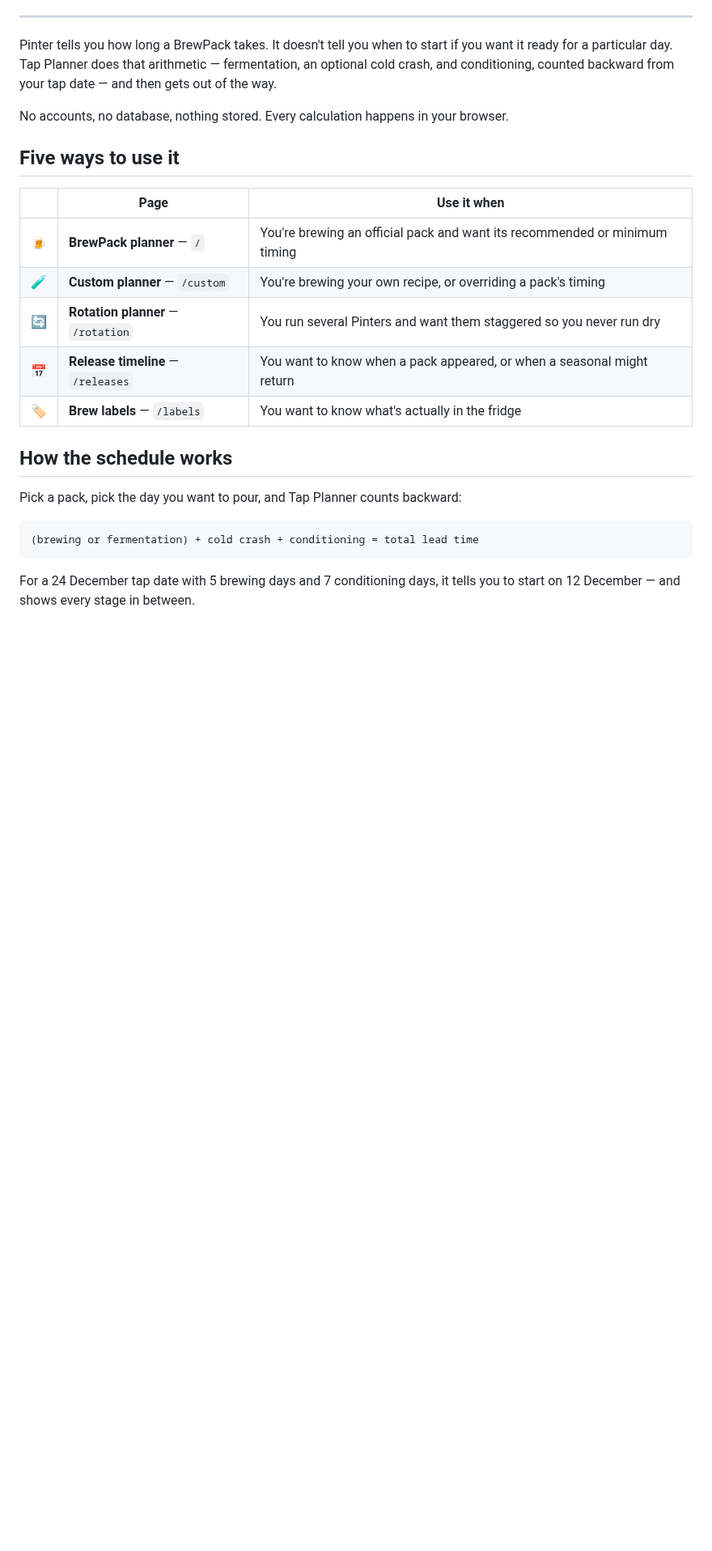
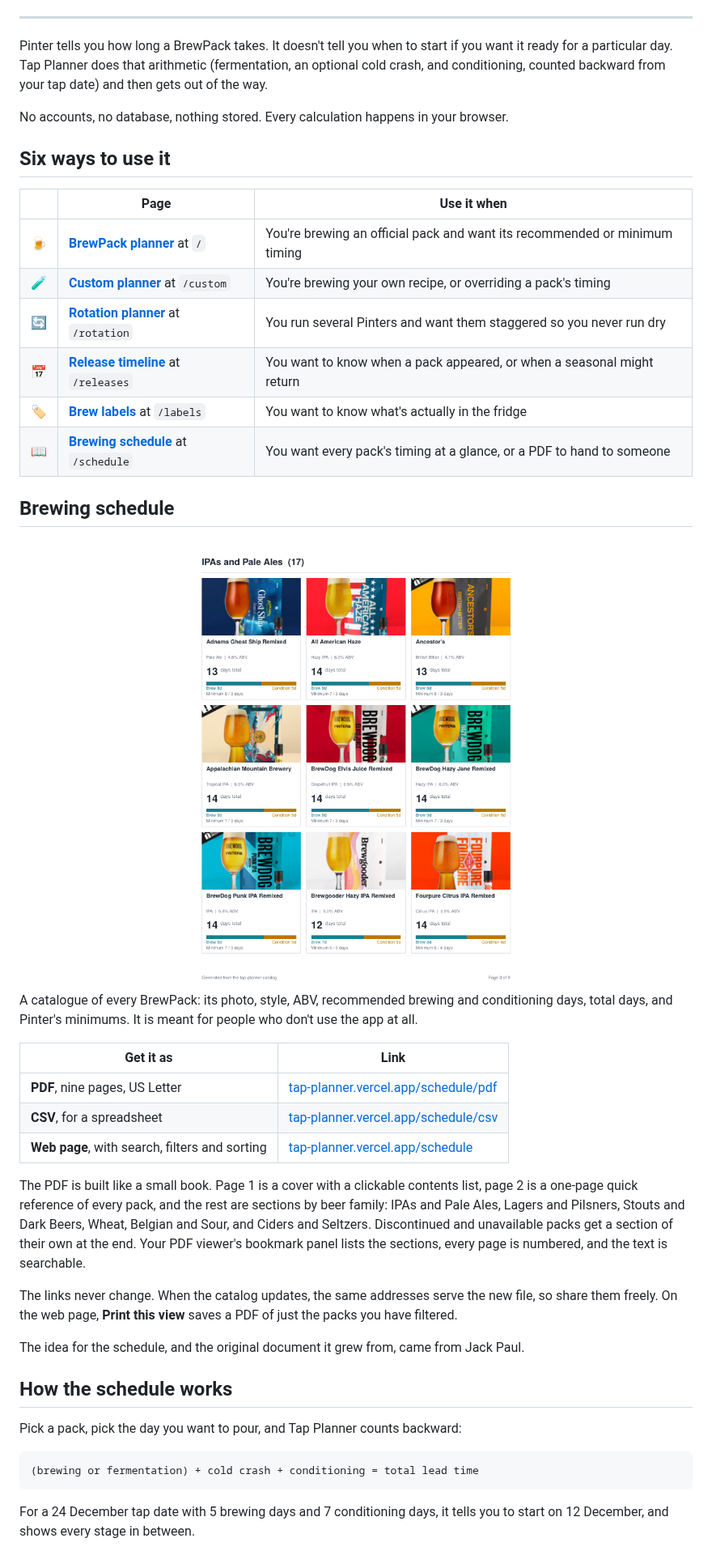
Before and after one commit to WestbergLabs/tap-planner, a Markdown page: README.md, the part around one of its changes. Shown at 81% size. GitHub-like rendering; pictures changed too: docs/images/schedule-pdf.png (added); blank space fills up the shorter version.

````diff
--- a/README.md
+++ b/README.md
@@ -17,22 +18,54 @@
 ---
 
 Pinter tells you how long a BrewPack takes. It doesn't tell you when to start
-if you want it ready for a particular day. Tap Planner does that arithmetic —
-fermentation, an optional cold crash, and conditioning, counted backward from
-your tap date — and then gets out of the way.
+if you want it ready for a particular day. Tap Planner does that arithmetic
+(fermentation, an optional cold crash, and conditioning, counted backward from
+your tap date) and then gets out of the way.
 
 No accounts, no database, nothing stored. Every calculation happens in your
 browser.
 
-## Five ways to use it
+## Six ways to use it
 
 | | Page | Use it when |
 |---|---|---|
-| 🍺 | **BrewPack planner** — `/` | You're brewing an official pack and want its recommended or minimum timing |
-| 🧪 | **Custom planner** — `/custom` | You're brewing your own recipe, or overriding a pack's timing |
-| 🔄 | **Rotation planner** — `/rotation` | You run several Pinters and want them staggered so you never run dry |
-| 📅 | **Release timeline** — `/releases` | You want to know when a pack appeared, or when a seasonal might return |
-| 🏷️ | **Brew labels** — `/labels` | You want to know what's actually in the fridge |
+| 🍺 | **[BrewPack planner](https://tap-planner.vercel.app/)** at `/` | You're brewing an official pack and want its recommended or minimum timing |
+| 🧪 | **[Custom planner](https://tap-planner.vercel.app/custom)** at `/custom` | You're brewing your own recipe, or overriding a pack's timing |
+| 🔄 | **[Rotation planner](https://tap-planner.vercel.app/rotation)** at `/rotation` | You run several Pinters and want them staggered so you never run dry |
+| 📅 | **[Release timeline](https://tap-planner.vercel.app/releases)** at `/releases` | You want to know when a pack appeared, or when a seasonal might return |
+| 🏷️ | **[Brew labels](https://tap-planner.vercel.app/labels)** at `/labels` | You want to know what's actually in the fridge |
+| 📖 | **[Brewing schedule](https://tap-planner.vercel.app/schedule)** at `/schedule` | You want every pack's timing at a glance, or a PDF to hand to someone |
+
+## Brewing schedule
+
+<div align="center">
+<img src="docs/images/schedule-pdf.png" alt="A page of the brewing schedule PDF: nine pack cards in a three by three grid, each with a photo, style, ABV, total days and a brewing and conditioning bar" width="460">
+</div>
+
+A catalogue of every BrewPack: its photo, style, ABV, recommended brewing and
+conditioning days, total days, and Pinter's minimums. It is meant for people who
+don't use the app at all.
+
+| Get it as | Link |
+|---|---|
+| **PDF**, nine pages, US Letter | [tap-planner.vercel.app/schedule/pdf](https://tap-planner.vercel.app/schedule/pdf) |
+| **CSV**, for a spreadsheet | [tap-planner.vercel.app/schedule/csv](https://tap-planner.vercel.app/schedule/csv) |
+| **Web page**, with search, filters and sorting | [tap-planner.vercel.app/schedule](https://tap-planner.vercel.app/schedule) |
+
+The PDF is built like a small book. Page 1 is a cover with a clickable contents
+list, page 2 is a one-page quick reference of every pack, and the rest are
+sections by beer family: IPAs and Pale Ales, Lagers and Pilsners, Stouts and
+Dark Beers, Wheat, Belgian and Sour, and Ciders and Seltzers. Discontinued and
+unavailable packs get a section of their own at the end. Your PDF viewer's
+bookmark panel lists the sections, every page is numbered, and the text is
+searchable.
+
+The links never change. When the catalog updates, the same addresses serve the
+new file, so share them freely. On the web page, **Print this view** saves a PDF
+of just the packs you have filtered.
+
+The idea for the schedule, and the original document it grew from, came from
+Jack Paul.
 
 ## How the schedule works
 
@@ -43,5 +76,5 @@ Pick a pack, pick the day you want to pour, and Tap Planner counts backward:
 ```
 
 For a 24 December tap date with 5 brewing days and 7 conditioning days, it
-tells you to start on 12 December — and shows every stage in between.
+tells you to start on 12 December, and shows every stage in between.
 
````
Also changed, not shown: other parts of README.md (+31 -25 lines), docs/DEVELOPMENT.md (+10 -1 lines).
